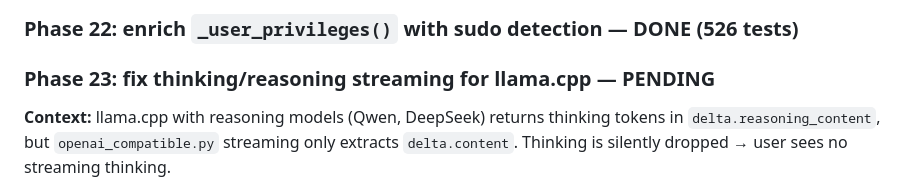
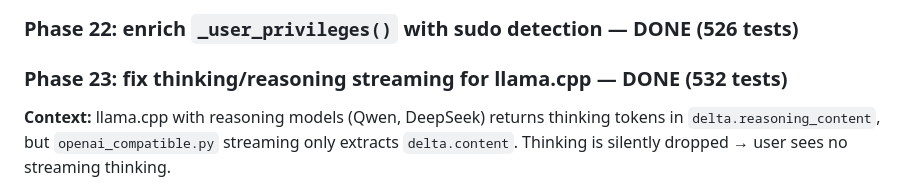
Before and after one commit to noxgle/one, a Markdown page: todo.md, the part around the change. GitHub-like rendering.

Commit message:
todo: phase 23 done

```diff
--- a/todo.md
+++ b/todo.md
@@ -1144,7 +1144,7 @@ The model nests `path` INSIDE the edit dict instead of passing it top-level. The
 
 ### Phase 22: enrich `_user_privileges()` with sudo detection — DONE (526 tests)
 
-### Phase 23: fix thinking/reasoning streaming for llama.cpp — PENDING
+### Phase 23: fix thinking/reasoning streaming for llama.cpp — DONE (532 tests)
 
 **Context:** llama.cpp with reasoning models (Qwen, DeepSeek) returns thinking tokens in `delta.reasoning_content`, but `openai_compatible.py` streaming only extracts `delta.content`. Thinking is silently dropped → user sees no streaming thinking.
 
```
